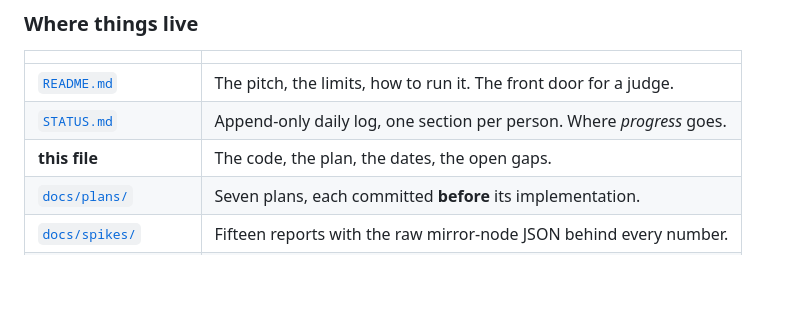
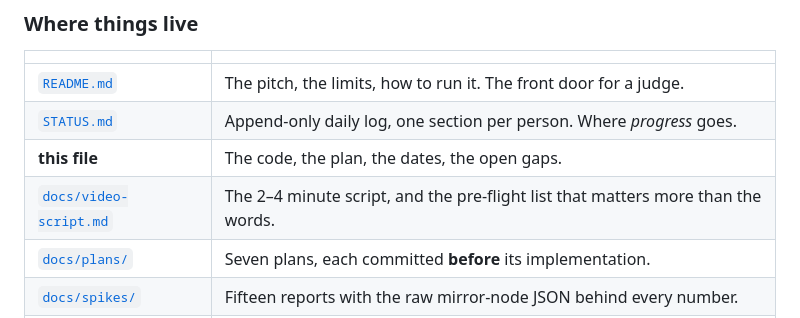
Before and after one commit to alexursol2/deadman_ethonline, a Markdown page: docs/CODEMAP.md, the part around the change. Drawn GitHub-style; blank space fills up the shorter version.

```diff
--- a/docs/CODEMAP.md
+++ b/docs/CODEMAP.md
@@ -16,6 +16,7 @@ corrected rather than copied. The original remains in git history at `5db2c03`.
 | [`README.md`](../README.md) | The pitch, the limits, how to run it. The front door for a judge. |
 | [`STATUS.md`](../STATUS.md) | Append-only daily log, one section per person. Where *progress* goes. |
 | **this file** | The code, the plan, the dates, the open gaps. |
+| [`docs/video-script.md`](video-script.md) | The 2–4 minute script, and the pre-flight list that matters more than the words. |
 | [`docs/plans/`](plans/) | Seven plans, each committed **before** its implementation. |
 | [`docs/spikes/`](spikes/) | Fifteen reports with the raw mirror-node JSON behind every number. |
 | [`docs/deploy.md`](deploy.md) | Deployment, secrets, and what a hold actually costs. |
```
